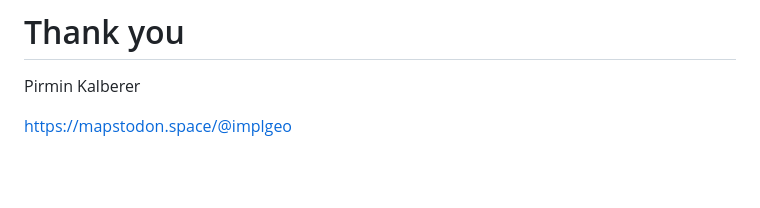
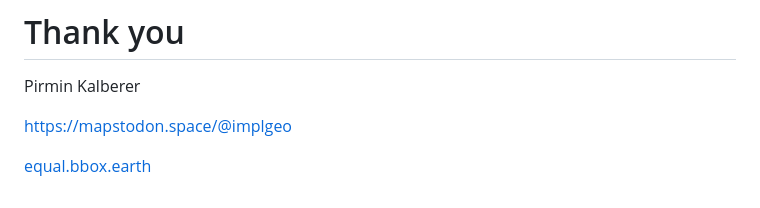
Before and after one commit to pka/farewell-web-mercator, a Markdown page: slides.md, the part around the change. Rendered like a GitHub page; blank space fills up the shorter version.

Commit message:
Add main URL to last page

```diff
--- a/slides.md
+++ b/slides.md
@@ -260,3 +260,5 @@ and use Equal Earth instead.
 Pirmin Kalberer
 
 <https://mapstodon.space/@implgeo>
+
+[equal.bbox.earth](https://equal.bbox.earth)
```
